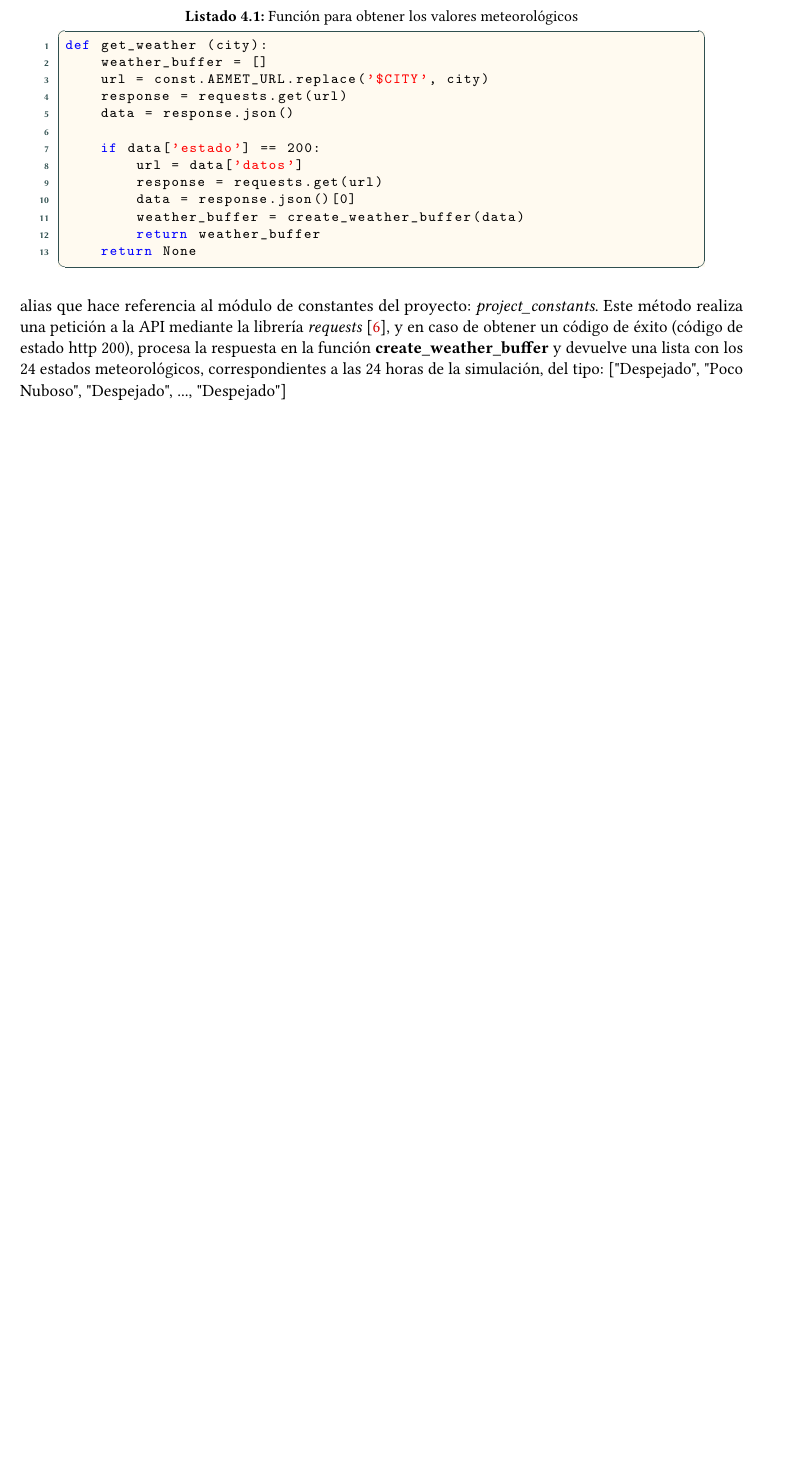
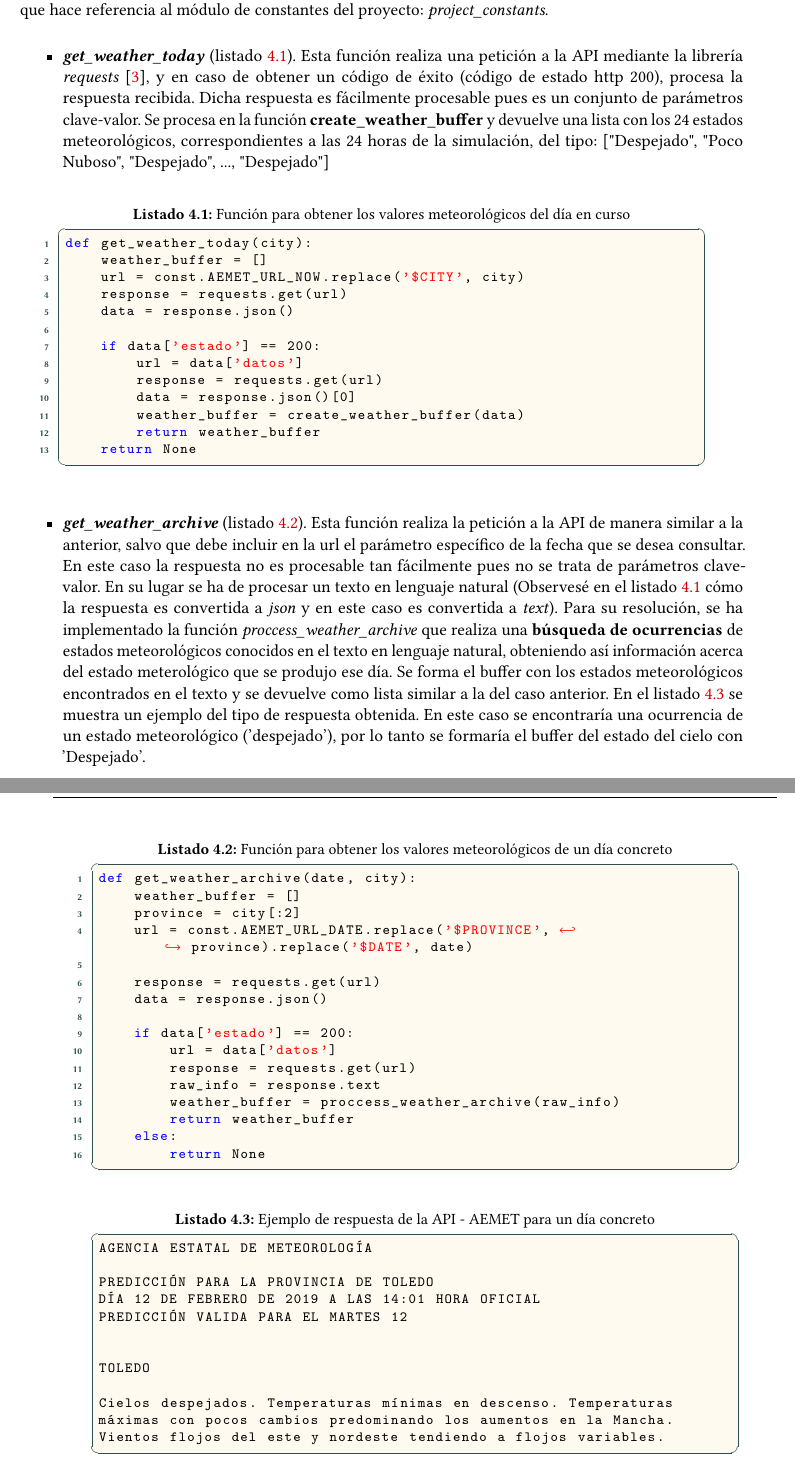
Before and after one commit to papgmez/eOptimizer, a LaTeX book (DOC/uclmTFGesi.tex, which reads DOC/Sprint1.tex, DOC/Sprint2.tex): part of page 34 of 68 before the commit and two parts of pages 34 and 35 of 70 after it, the two joined at a grey line, cut so that both start at the same text, the shorter picture padded with empty space. The pictures show the PDF file DOC/uclmTFGesi.pdf that the author committed with the source.

Commit message:
New api aemet use adapted

```diff
--- a/DOC/Sprint1.tex
+++ b/DOC/Sprint1.tex
@@ -7,6 +7,3 @@ Son las fuentes de suministro de energía al sistema. Habrá un total de tres:
 	\item \textbf{Energía almacenada en batería (EB)}\\ Energía obtenida de la batería de almacenaje, que se ha guardado previamente para su posterior uso cuando el resto de fuentes de entrada tengan un mayor costo. Al igual que la energía fotovoltaica tiene un límite superior y viene determinado por la cantidad de carga de la misma y la profundidad de descarga que se le puede realizar sin resultar perjudicial para su ciclo de vida, que debe ser de un 50\% como máximo.
 \end{itemize}
 
-Cómo se ha mencionado, la energía fotovoltaica en una hora t será dependiente de la situación meteorológica de esa hora, algo evidente.\\Para obtener dicha información se utiliza la API oficial de AEMET \cite{Aemet}. Una API (\textit{Application Programming Interface}) es un conjunto de reglas o especificaciones que permite a las aplicaciones proporcionar servicios a otras o comunicarse. Para su uso, se ha debido solicitar un \textbf{API key} ya que es una API cerrada, esto es, su uso está restringido a un conjunto cerrado de clientes. Para realizar una petición a la misma, debe incluirse el \textit{API key} mencionado anteriormente en la url solicitada, así como una serie de parámetros como el código del municipio que se desea consultar. La respuesta a la petición contiene la previsión meteorológica de las próximas 24 horas en ese municipio.\\Para esta funcionalidad se ha creado el módulo \textit{api\_aemet}, que contiene la función \textit{get\_weather}, la cual se muestra en el listado~\ref{lst:aemet}
-\begin{lstlisting}[language=Python,float=ht,caption={Función para obtener los valores meteorológicos},label={lst:aemet}]
-def get_weather (city):
@@ -13,5 +15,9 @@ def get_weather (city):
+\begin{itemize}
+\item \textit{\textbf{get\_weather\_today}} (listado~\ref{lst:aemet1}). Esta función realiza una petición a la API mediante la librería \textit{requests}~\cite{Kenn11}, y en caso de obtener un código de éxito (código de estado http 200), procesa la respuesta recibida. Dicha respuesta es fácilmente procesable pues es un conjunto de parámetros clave-valor. Se procesa en la función \textbf{create\_weather\_buffer} y devuelve una lista con los 24 estados meteorológicos, correspondientes a las 24 horas de la simulación, del tipo: ["Despejado", "Poco Nuboso", "Despejado", ..., "Despejado"]
+\begin{lstlisting}[language=Python,float=ht,caption={Función para obtener los valores meteorológicos del día en curso},label={lst:aemet1}]
+def get_weather_today(city):
     weather_buffer = []
-    url = const.AEMET_URL.replace('$CITY', city)
+    url = const.AEMET_URL_NOW.replace('$CITY', city)
     response = requests.get(url)
     data = response.json()
 
@@ -23,7 +29,41 @@ def get_weather (city):
         return weather_buffer
     return None
 \end{lstlisting}
- Nótese que la url para la petición es obtenida como una constante de \textit{const}, alias que hace referencia al módulo de constantes del proyecto: \textit{project\_constants}. Este método realiza una petición a la API mediante la librería \textit{requests}~\cite{Kenn11}, y en caso de obtener un código de éxito (código de estado http 200), procesa la respuesta en la función \textbf{create\_weather\_buffer} y devuelve una lista con los 24 estados meteorológicos, correspondientes a las 24 horas de la simulación, del tipo: ["Despejado", "Poco Nuboso", "Despejado", ..., "Despejado"]\\
+
+\item \textit{\textbf{get\_weather\_archive}} (listado~\ref{lst:aemet2}). Esta función realiza la petición a la API de manera similar a la anterior, salvo que debe incluir en la url el parámetro específico de la fecha que se desea consultar. En este caso la respuesta no es procesable tan fácilmente pues no se trata de parámetros clave-valor. En su lugar se ha de procesar un texto en lenguaje natural (Observesé en el listado~\ref{lst:aemet1} cómo la respuesta es convertida a \textit{json} y en este caso es convertida a \textit{text}). Para su resolución, se ha implementado la función \textit{proccess\_weather\_archive} que realiza una \textbf{búsqueda de ocurrencias} de estados meteorológicos conocidos en el texto en lenguaje natural, obteniendo así información acerca del estado meterológico que se produjo ese día. Se forma el buffer con los estados meteorológicos encontrados en el texto y se devuelve como lista similar a la del caso anterior. En el listado~\ref{lst:APIresponse2} se muestra un ejemplo del tipo de respuesta obtenida. En este caso se encontraría una ocurrencia de un estado meteorológico ('despejado'), por lo tanto se formaría el buffer del estado del cielo con 'Despejado'.
+\begin{lstlisting}[language=Python,float=ht,caption={Función para obtener los valores meteorológicos de un día concreto},label={lst:aemet2}]
+def get_weather_archive(date, city):
+    weather_buffer = []
+    province = city[:2]
+    url = const.AEMET_URL_DATE.replace('$PROVINCE', province).replace('$DATE', date)
+
+    response = requests.get(url)
+    data = response.json()
+
+    if data['estado'] == 200:
+        url = data['datos']
+        response = requests.get(url)
+        raw_info = response.text
+        weather_buffer = proccess_weather_archive(raw_info)
+        return weather_buffer
+    else:
+        return None
+\end{lstlisting}
+\begin{lstlisting}[numbers=none,float=ht,caption={Ejemplo de respuesta de la API - AEMET para un día concreto},label={lst:APIresponse2}]
+AGENCIA ESTATAL DE METEOROLOGÍA
+
+PREDICCIÓN PARA LA PROVINCIA DE TOLEDO
+DÍA 12 DE FEBRERO DE 2019 A LAS 14:01 HORA OFICIAL
+PREDICCIÓN VALIDA PARA EL MARTES 12
+
+
+TOLEDO
+
+Cielos despejados. Temperaturas mínimas en descenso. Temperaturas
+máximas con pocos cambios predominando los aumentos en la Mancha.
+Vientos flojos del este y nordeste tendiendo a flojos variables.
+\end{lstlisting}
+\end{itemize}
 
 Las variables de entrada no son excluyentes, es decir, se puede obtener un tanto por ciento de la energía requerida procedente de cada una de ellas, lo que vendrá determinado por el precio en ese momento de cada una, ya que lo que buscamos es minimizar el gasto producido. A continuación se muestra el modo de determinación de los precios de las variables de entrada en una hora t: \\
 
--- a/DOC/Sprint2.tex
+++ b/DOC/Sprint2.tex
@@ -41,7 +41,7 @@ Tal y como se comentó en el sprint anterior, la respuesta a la petición \texti
 }
 \end{lstlisting}
 
-Cómo se puede observar, se trata de una respuesta en formato json. El lenguaje json es un formato de texto simple que se utiliza para el intercambio de información y es tomado como lenguaje independiente, aunque tuvo sus inicios en Javascript, haciendo honor a su nombre (\textit{Javascript Object Notation}). En el campo 'predicción' existe un subcampo 'estadoCielo' (entre otros que se han obviado por no ser de interés en este trabajo) que contiene una lista con los estados meteorológicos de la previsión. Cada elemento de la lista contiene dos valores: período (hora del día de esa previsión) y descripción (cadena de texto que describe el estado del cielo). Claramente existe un problema, ya que para la determinación de la máxima energía fotovoltaica posible en una hora t debe conocerse la potencia nominal posible (potencia que es capaz de suministrar el módulo fotovoltaico), directamente proporcional al estado meteorológico, el cuál es un texto que describe la situación y no un valor numérico que representa los watios que puede dar un módulo en esas condiciones, y a priori no se dispone de una forma directa de relacionarlas. \\
+Cómo se puede observar se diferencia de la respuesta en formato texto mostrada en el listado~\ref{lst:APIresponse2}, pues se trata de una respuesta en formato json. El lenguaje json es un formato de texto simple que se utiliza para el intercambio de información y es tomado como lenguaje independiente, aunque tuvo sus inicios en Javascript, haciendo honor a su nombre (\textit{Javascript Object Notation}). En el campo 'predicción' existe un subcampo 'estadoCielo' (entre otros que se han obviado por no ser de interés en este trabajo) que contiene una lista con los estados meteorológicos de la previsión. Cada elemento de la lista contiene dos valores: período (hora del día de esa previsión) y descripción (cadena de texto que describe el estado del cielo, del mismo conjunto de palabras que se emplea para encontrar las ocurrencia en el texto en el otro tipo de respuesta). Claramente existe un problema con los buffers de estados meteorológicos que se obtienen de procesar las peticiones a la API AEMET, ya que para la determinación de la máxima energía fotovoltaica posible en una hora t debe conocerse la potencia nominal posible (potencia que es capaz de suministrar el módulo fotovoltaico), directamente proporcional al estado meteorológico, el cuál es un texto que describe la situación y no un valor numérico que representa los watios que puede dar un módulo en esas condiciones, y a priori no se dispone de una forma directa de relacionarlas. \\
 
 Se emplea \textbf{lógica difusa} para poder resolver la problemática mencionada anteriormente.
 \subsection{Lógica difusa}
```
Also changed, not shown: DOC/uclmTFGesi.pdf, DOC/Sprint1.tex (5 more changed lines), DOC/Sprint2.tex (4 more changed lines).
